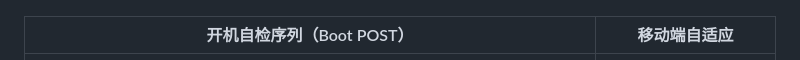
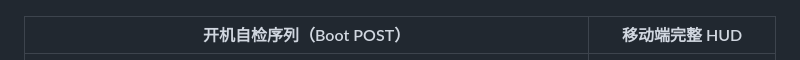
Before and after one commit to john-walks-slow/dsh-os, a Markdown page: README.md, the part around the change. Rendered like a GitHub page.

```diff
--- a/README.md
+++ b/README.md
@@ -26,7 +26,7 @@ DeepSeek Harness OS：一套覆盖**整个** DSH Web GUI 的主题 —— 会话
 | :---: | :---: |
 | ![DSH Chan](<screenshots/home-dshchan.png>) | ![Field Pattern](<screenshots/home-field.png>) |
 
-| 开机自检序列（Boot POST） | 移动端自适应 |
+| 开机自检序列（Boot POST） | 移动端完整 HUD |
 | :---: | :---: |
 | ![Boot Sequence](<screenshots/boot.png>) | ![Mobile View](<screenshots/home-mobile.png>) |
 
```
Also changed, not shown: README.en.md (+2 -2 lines).
